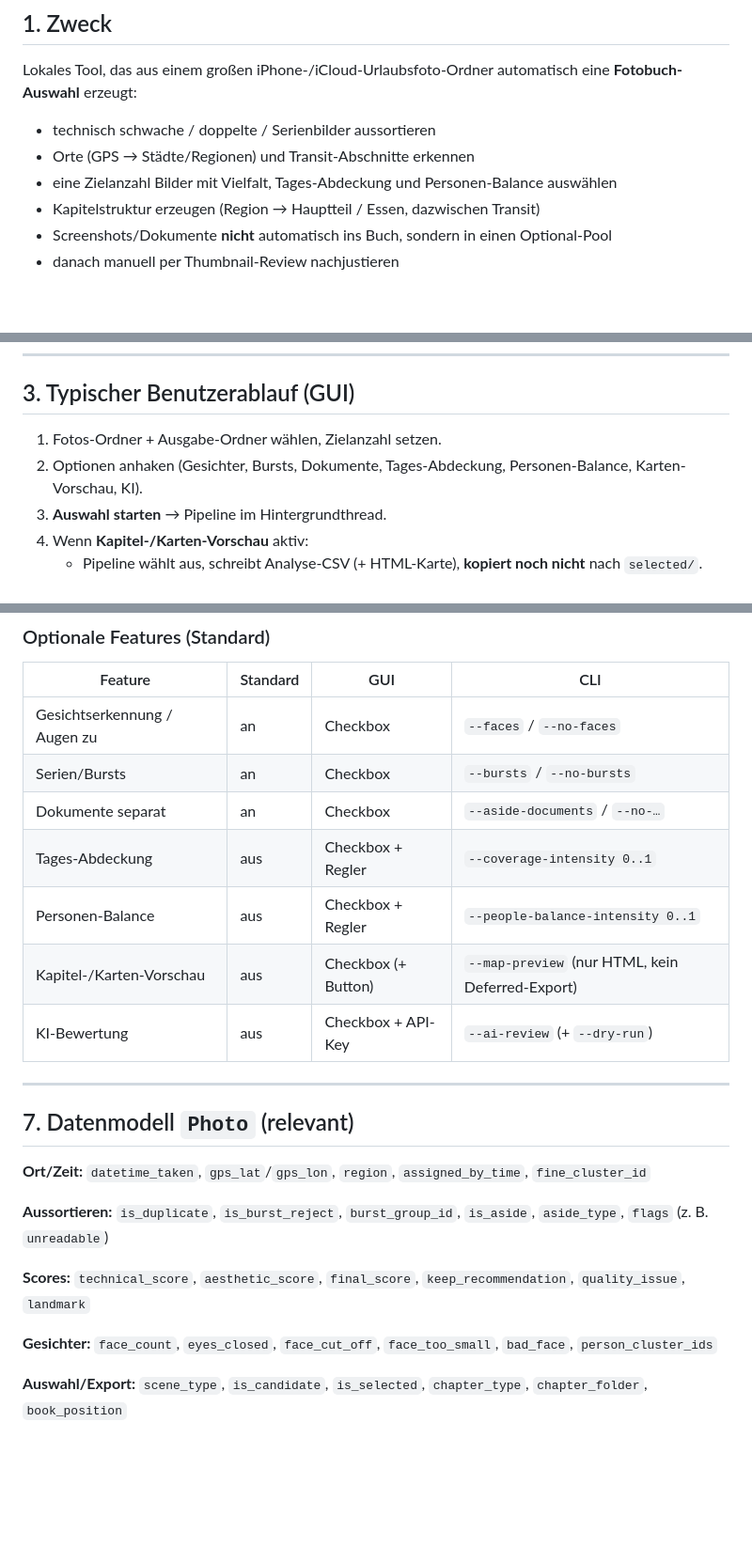
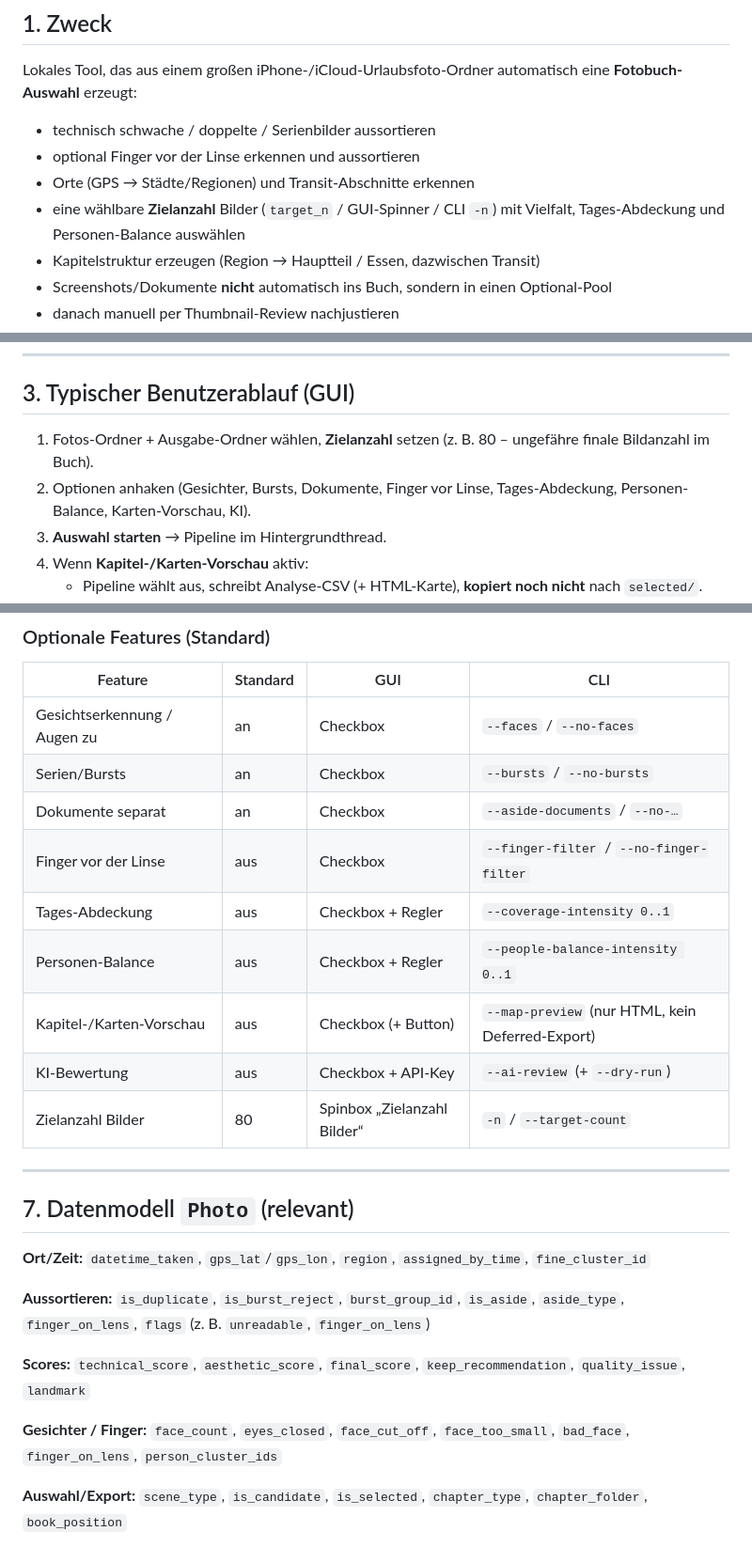
Before and after one commit to Dobolino/PhotoTool, a Markdown page: PROGRAMMBESCHREIBUNG.md, 3 parts joined by grey strips. Shown at 94% size. Rendered like a GitHub page; blank space fills up the shorter version.

```diff
--- a/PROGRAMMBESCHREIBUNG.md
+++ b/PROGRAMMBESCHREIBUNG.md
@@ -14,8 +14,9 @@ Dieses Dokument beschreibt Zweck, Architektur und Verhalten des Repos, damit ein
 Lokales Tool, das aus einem großen iPhone-/iCloud-Urlaubsfoto-Ordner automatisch eine **Fotobuch-Auswahl** erzeugt:
 
 - technisch schwache / doppelte / Serienbilder aussortieren
+- optional Finger vor der Linse erkennen und aussortieren
 - Orte (GPS → Städte/Regionen) und Transit-Abschnitte erkennen
-- eine Zielanzahl Bilder mit Vielfalt, Tages-Abdeckung und Personen-Balance auswählen
+- eine wählbare **Zielanzahl** Bilder (`target_n` / GUI-Spinner / CLI `-n`) mit Vielfalt, Tages-Abdeckung und Personen-Balance auswählen
 - Kapitelstruktur erzeugen (Region → Hauptteil / Essen, dazwischen Transit)
 - Screenshots/Dokumente **nicht** automatisch ins Buch, sondern in einen Optional-Pool
 - danach manuell per Thumbnail-Review nachjustieren
@@ -40,8 +41,8 @@ Paket-Entry-Points (pyproject): `photobook-curator`, `photobook-curator-gui`.
 
 ## 3. Typischer Benutzerablauf (GUI)
 
-1. Fotos-Ordner + Ausgabe-Ordner wählen, Zielanzahl setzen.
-2. Optionen anhaken (Gesichter, Bursts, Dokumente, Tages-Abdeckung, Personen-Balance, Karten-Vorschau, KI).
+1. Fotos-Ordner + Ausgabe-Ordner wählen, **Zielanzahl** setzen (z. B. 80 – ungefähre finale Bildanzahl im Buch).
+2. Optionen anhaken (Gesichter, Bursts, Dokumente, Finger vor Linse, Tages-Abdeckung, Personen-Balance, Karten-Vorschau, KI).
 3. **Auswahl starten** → Pipeline im Hintergrundthread.
 4. Wenn **Kapitel-/Karten-Vorschau** aktiv:
    - Pipeline wählt aus, schreibt Analyse-CSV (+ HTML-Karte), **kopiert noch nicht** nach `selected/`.
@@ -165,10 +167,12 @@ burst_min_size = 3               # nicht in CLI exponiert
 | Gesichtserkennung / Augen zu | an | Checkbox | `--faces` / `--no-faces` |
 | Serien/Bursts | an | Checkbox | `--bursts` / `--no-bursts` |
 | Dokumente separat | an | Checkbox | `--aside-documents` / `--no-…` |
+| Finger vor der Linse | aus | Checkbox | `--finger-filter` / `--no-finger-filter` |
 | Tages-Abdeckung | aus | Checkbox + Regler | `--coverage-intensity 0..1` |
 | Personen-Balance | aus | Checkbox + Regler | `--people-balance-intensity 0..1` |
 | Kapitel-/Karten-Vorschau | aus | Checkbox (+ Button) | `--map-preview` (nur HTML, kein Deferred-Export) |
 | KI-Bewertung | aus | Checkbox + API-Key | `--ai-review` (+ `--dry-run`) |
+| Zielanzahl Bilder | 80 | Spinbox „Zielanzahl Bilder“ | `-n` / `--target-count` |
 
 ---
 
@@ -176,11 +180,11 @@ burst_min_size = 3               # nicht in CLI exponiert
 
 **Ort/Zeit:** `datetime_taken`, `gps_lat`/`gps_lon`, `region`, `assigned_by_time`, `fine_cluster_id`
 
-**Aussortieren:** `is_duplicate`, `is_burst_reject`, `burst_group_id`, `is_aside`, `aside_type`, `flags` (z. B. `unreadable`)
+**Aussortieren:** `is_duplicate`, `is_burst_reject`, `burst_group_id`, `is_aside`, `aside_type`, `finger_on_lens`, `flags` (z. B. `unreadable`, `finger_on_lens`)
 
 **Scores:** `technical_score`, `aesthetic_score`, `final_score`, `keep_recommendation`, `quality_issue`, `landmark`
 
-**Gesichter:** `face_count`, `eyes_closed`, `face_cut_off`, `face_too_small`, `bad_face`, `person_cluster_ids`
+**Gesichter / Finger:** `face_count`, `eyes_closed`, `face_cut_off`, `face_too_small`, `bad_face`, `finger_on_lens`, `person_cluster_ids`
 
 **Auswahl/Export:** `scene_type`, `is_candidate`, `is_selected`, `chapter_type`, `chapter_folder`, `book_position`
 
```
Also changed, not shown: other parts of PROGRAMMBESCHREIBUNG.md (+22 -9 lines).
